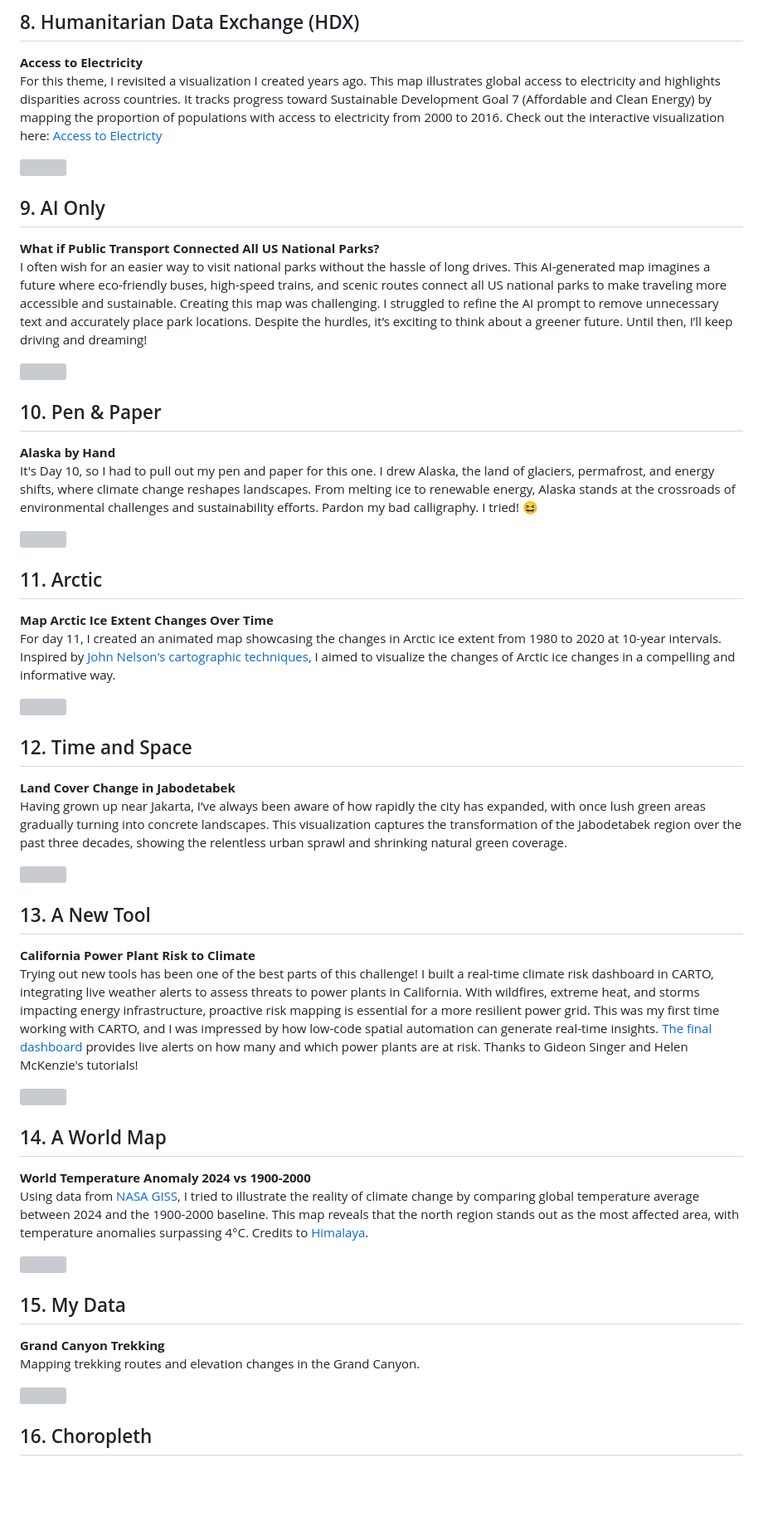
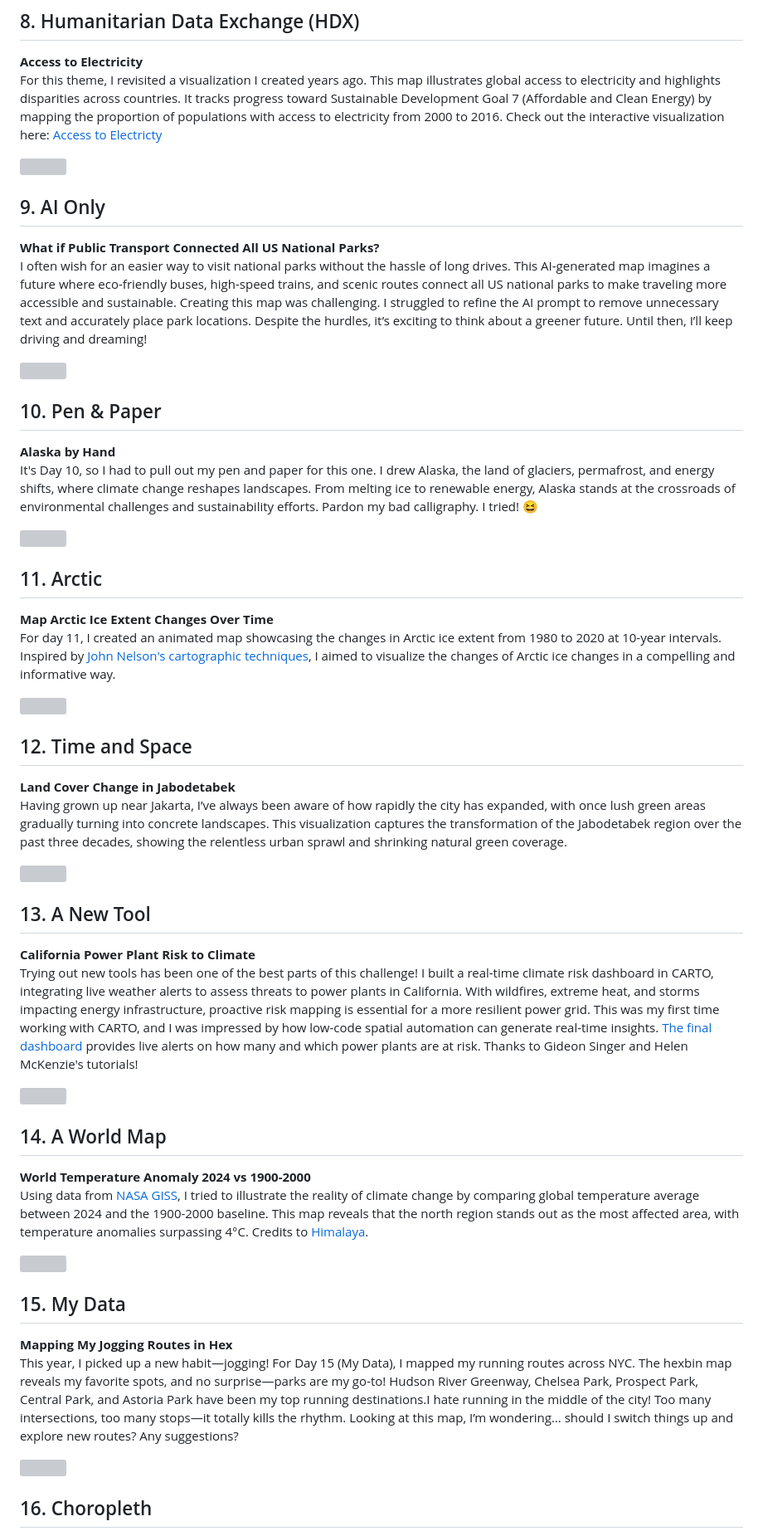
Before and after one commit to juniomata/30DaysMapChallenge, a Markdown page: README.md, the part around the change printed below. Shown: that part at 83% size. Rendered like a GitHub page; blank space fills up the shorter version; grey boxes are pictures that could not be loaded.

Commit message:
update running route map

```diff
--- a/README.md
+++ b/README.md
@@ -85,12 +85,14 @@ For this theme, I revisited a visualization I created years ago. This map illust
 
 <div style="text-align: center;"><img src="day08_hdx\day8_electricityaccess.png" style="width:35%;"></div>
 
+
 ## 9. AI Only
 
 **What if Public Transport Connected All US National Parks?**
 I often wish for an easier way to visit national parks without the hassle of long drives. This AI-generated map imagines a future where eco-friendly buses, high-speed trains, and scenic routes connect all US national parks to make traveling more accessible and sustainable. Creating this map was challenging. I struggled to refine the AI prompt to remove unnecessary text and accurately place park locations. Despite the hurdles, it’s exciting to think about a greener future. Until then, I’ll keep driving and dreaming!
 
 <div style="text-align: center;"><img src="day09_aionly/day9_ai_noly_publictransporttoNP.png" style="width:70%;"></div>
+
 
 ## 10. Pen & Paper
 
@@ -99,12 +101,14 @@ It's Day 10, so I had to pull out my pen and paper for this one. I drew Alaska,
 
 <div style="text-align: center;"><img src="day10_penpaper\day10_alaskabyhand.jpg" style="width:70%;"></div>
 
+
 ## 11. Arctic
 
 **Map Arctic Ice Extent Changes Over Time**
 For day 11, I created an animated map showcasing the changes in Arctic ice extent from 1980 to 2020 at 10-year intervals. Inspired by [John Nelson's cartographic techniques](https://www.youtube.com/watch?v=iT4JOSUm7yE&t=286s), I aimed to visualize the changes of Arctic ice changes in a compelling and informative way.
 
 <div style="text-align: center;"><img src="day11_arctic/day11_Arctic_SeaIceExtent.gif" style="width:70%;"></div>
+
 
 ## 12. Time and Space
 
@@ -113,12 +117,14 @@ Having grown up near Jakarta, I’ve always been aware of how rapidly the city h
 
 <div style="text-align: center;"><img src="day12_timeandspace/LandCover_Changes_Jabodetabek.jpg" style="width:70%;"></div>
 
+
 ## 13. A New Tool
 
 **California Power Plant Risk to Climate**
 Trying out new tools has been one of the best parts of this challenge! I built a real-time climate risk dashboard in CARTO, integrating live weather alerts to assess threats to power plants in California. With wildfires, extreme heat, and storms impacting energy infrastructure, proactive risk mapping is essential for a more resilient power grid. This was my first time working with CARTO, and I was impressed by how low-code spatial automation can generate real-time insights. [The final dashboard](https://clausa.app.carto.com/map/79d7ed11-fb2b-4a3b-8b59-b31c1115e8fd?lat=38.193442&lng=-122.385665&zoom=5) provides live alerts on how many and which power plants are at risk. Thanks to Gideon Singer and Helen McKenzie's tutorials!
 
 <div style="text-align: center;"><img src="day13_newtool\day13_powerplantsriskdashboard.gif/" style="width:70%;"></div>
+
 
 ## 14. A World Map
 
@@ -127,8 +133,9 @@ Using data from [NASA GISS](https://data.giss.nasa.gov//gistemp/maps/), I tried
 
 <div style="text-align: center;"><img src="day14_worldmap/temperature_anomalies_2024_dark.png" style="width:50%;"></div>
 
+
 ## 15. My Data
 
-**Grand Canyon Trekking**
-Mapping trekking routes and elevation changes in the Grand Canyon.
+**Mapping My Jogging Routes in Hex**
+This year, I picked up a new habit—jogging! For Day 15 (My Data), I mapped my running routes across NYC. The hexbin map reveals my favorite spots, and no surprise—parks are my go-to! Hudson River Greenway, Chelsea Park, Prospect Park, Central Park, and Astoria Park have been my top running destinations.I hate running in the middle of the city! Too many intersections, too many stops—it totally kills the rhythm. Looking at this map, I’m wondering… should I switch things up and explore new routes? Any suggestions?
 
```
Also changed, not shown: other parts of README.md (+15 -1 lines), day15_mydata/day15_myrunningroutes.png (added).
